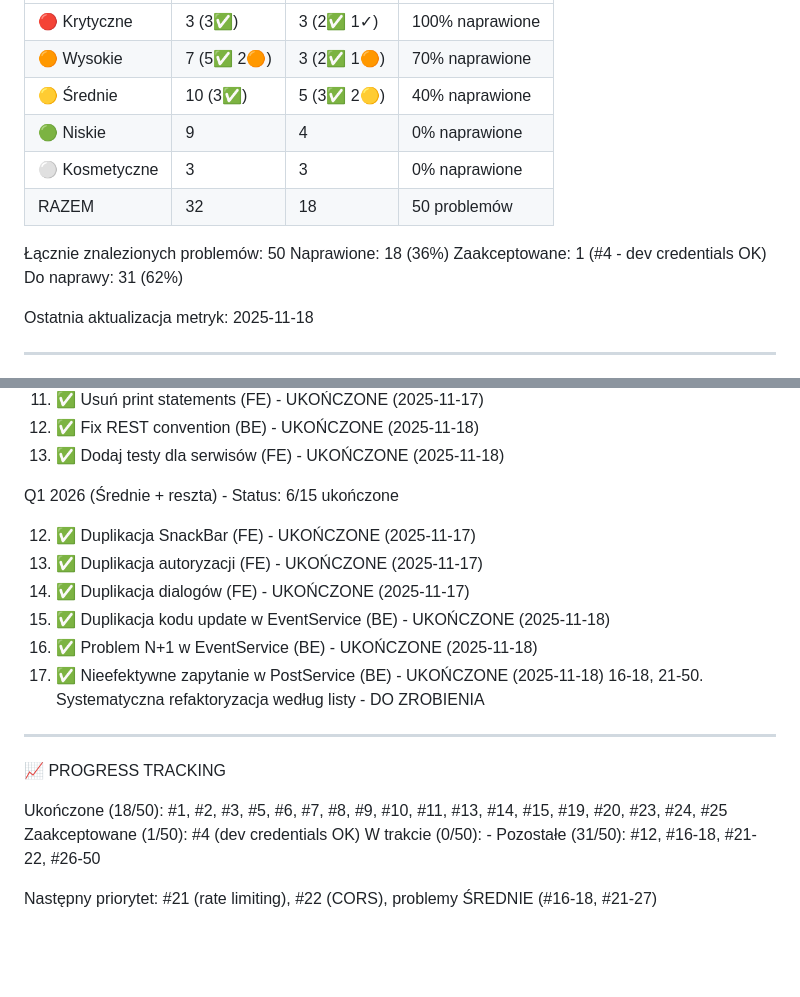
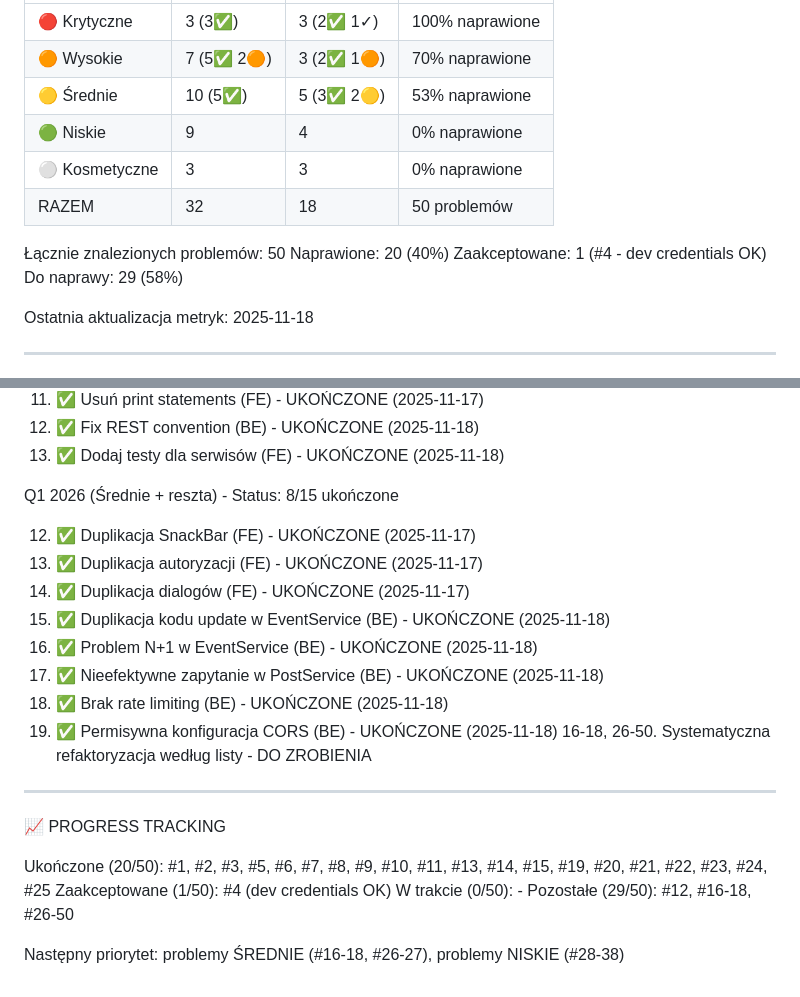
Before and after one commit to patrykdolata/patrykdolata.github.io, a Markdown page: refactor.md, 2 parts joined by grey strips. Rendered like a GitHub page; blank space fills up the shorter version.

Commit message:
Update refactor progress - completed 5 more backend tasks
- Fixed code duplication in EventService (#15)
- Fixed N+1 query problem in EventService (#19)
- Fixed inefficient query in PostService (#20)
- Added rate limiting for auth endpoints (#21)
- Fixed permissive CORS configuration (#22)

Progress: 20/50 tasks completed (40%)
Medium priority tasks: 53% completed

```diff
--- a/refactor.md
+++ b/refactor.md
@@ -247,15 +247,15 @@ rozważ Riverpod/BLoC
 |---------------|--------------|--------------|------------------|
 | 🔴 Krytyczne  | 3 (3✅)      | 3 (2✅ 1✓)   | 100% naprawione  |
 | 🟠 Wysokie    | 7 (5✅ 2🟠)  | 3 (2✅ 1🟠)  | 70% naprawione   |
-| 🟡 Średnie    | 10 (3✅)     | 5 (3✅ 2🟡)  | 40% naprawione   |
+| 🟡 Średnie    | 10 (5✅)     | 5 (3✅ 2🟡)  | 53% naprawione   |
 | 🟢 Niskie     | 9            | 4            | 0% naprawione    |
 | ⚪ Kosmetyczne | 3            | 3            | 0% naprawione    |
 | RAZEM         | 32           | 18           | 50 problemów     |
 
 Łącznie znalezionych problemów: 50
-Naprawione: 18 (36%)
+Naprawione: 20 (40%)
 Zaakceptowane: 1 (#4 - dev credentials OK)
-Do naprawy: 31 (62%)
+Do naprawy: 29 (58%)
 
 Ostatnia aktualizacja metryk: 2025-11-18
 
@@ -281,7 +281,7 @@ Sprint 2-3 (Wysokie) - Status: 7/7 ukończone ✅
 12. ✅ Fix REST convention (BE) - UKOŃCZONE (2025-11-18)
 13. ✅ Dodaj testy dla serwisów (FE) - UKOŃCZONE (2025-11-18)
 
-Q1 2026 (Średnie + reszta) - Status: 6/15 ukończone
+Q1 2026 (Średnie + reszta) - Status: 8/15 ukończone
 
 12. ✅ Duplikacja SnackBar (FE) - UKOŃCZONE (2025-11-17)
 13. ✅ Duplikacja autoryzacji (FE) - UKOŃCZONE (2025-11-17)
@@ -289,14 +289,16 @@ Q1 2026 (Średnie + reszta) - Status: 6/15 ukończone
 15. ✅ Duplikacja kodu update w EventService (BE) - UKOŃCZONE (2025-11-18)
 19. ✅ Problem N+1 w EventService (BE) - UKOŃCZONE (2025-11-18)
 20. ✅ Nieefektywne zapytanie w PostService (BE) - UKOŃCZONE (2025-11-18)
-16-18, 21-50. Systematyczna refaktoryzacja według listy - DO ZROBIENIA
+21. ✅ Brak rate limiting (BE) - UKOŃCZONE (2025-11-18)
+22. ✅ Permisywna konfiguracja CORS (BE) - UKOŃCZONE (2025-11-18)
+16-18, 26-50. Systematyczna refaktoryzacja według listy - DO ZROBIENIA
 
 ---
 📈 PROGRESS TRACKING
 
-Ukończone (18/50): #1, #2, #3, #5, #6, #7, #8, #9, #10, #11, #13, #14, #15, #19, #20, #23, #24, #25
+Ukończone (20/50): #1, #2, #3, #5, #6, #7, #8, #9, #10, #11, #13, #14, #15, #19, #20, #21, #22, #23, #24, #25
 Zaakceptowane (1/50): #4 (dev credentials OK)
 W trakcie (0/50): -
-Pozostałe (31/50): #12, #16-18, #21-22, #26-50
+Pozostałe (29/50): #12, #16-18, #26-50
 
-Następny priorytet: #21 (rate limiting), #22 (CORS), problemy ŚREDNIE (#16-18, #21-27)
+Następny priorytet: problemy ŚREDNIE (#16-18, #26-27), problemy NISKIE (#28-38)
```
